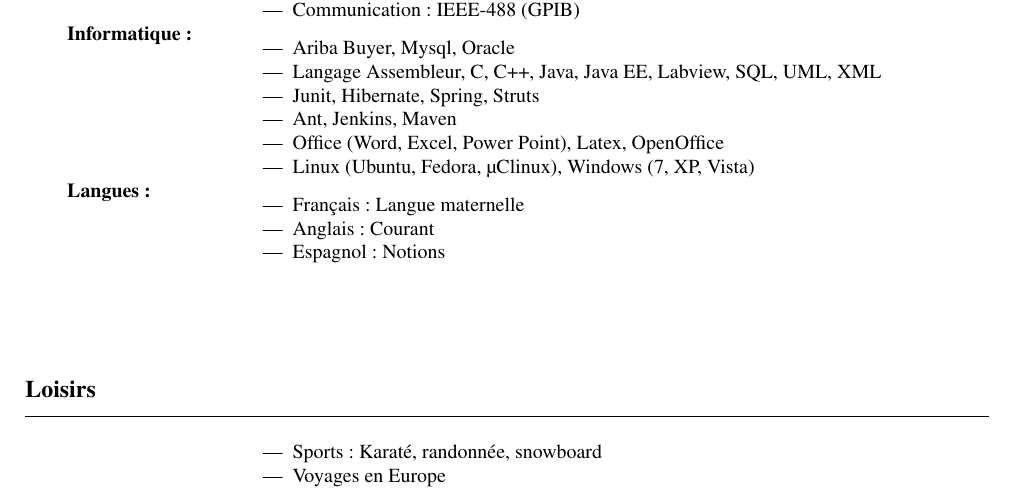
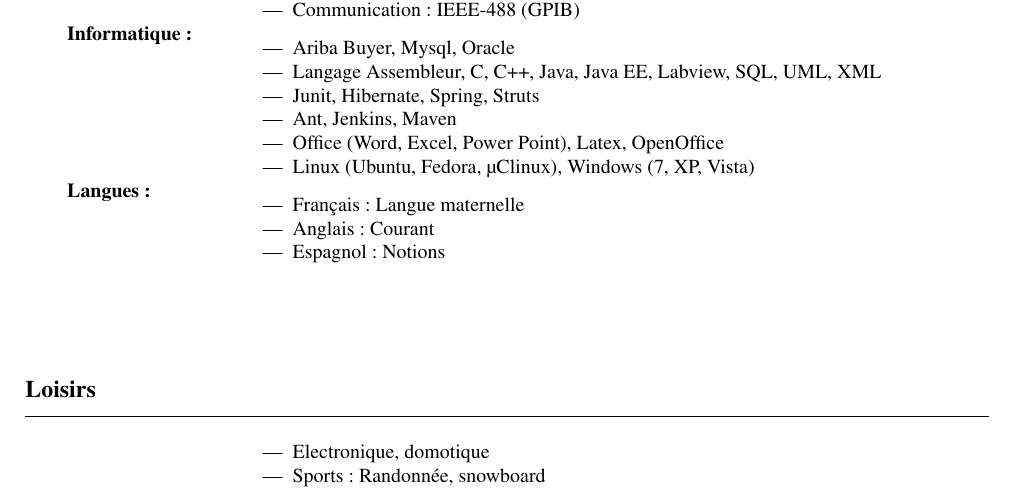
Before and after one commit to oliverlj/curriculum.vitae, a LaTeX CV (src/main/latex/Olivier.LE-JACQUES.FRENCH/Olivier.LE-JACQUES.FRENCH.tex): part of page 2 of 2, cut so that both start at the same text. Compiled offline with pdfLaTeX.

Commit message:
mise à jour loisir

```diff
--- a/src/main/latex/Olivier.LE-JACQUES.FRENCH/Olivier.LE-JACQUES.FRENCH.tex
+++ b/src/main/latex/Olivier.LE-JACQUES.FRENCH/Olivier.LE-JACQUES.FRENCH.tex
@@ -79,8 +79,8 @@
 
 \begin{rubriquetableau}[\firstcolumnwidth]{Loisirs}
 	& \begin{itemize}
-		\item Sports : Karaté, randonnée, snowboard
-        \item Voyages en Europe
+		\item Electronique, domotique
+		\item Sports : Randonnée, snowboard
 	\end{itemize}\\
 \end{rubriquetableau}
 
```
